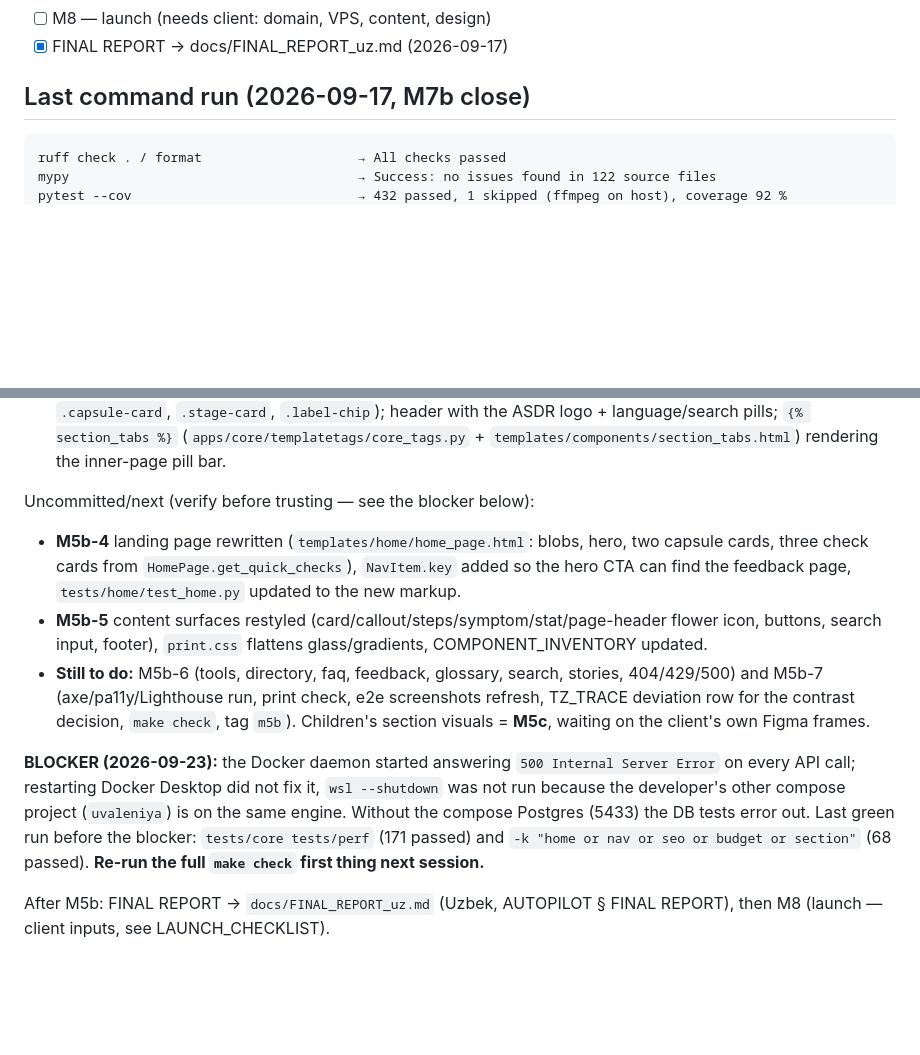
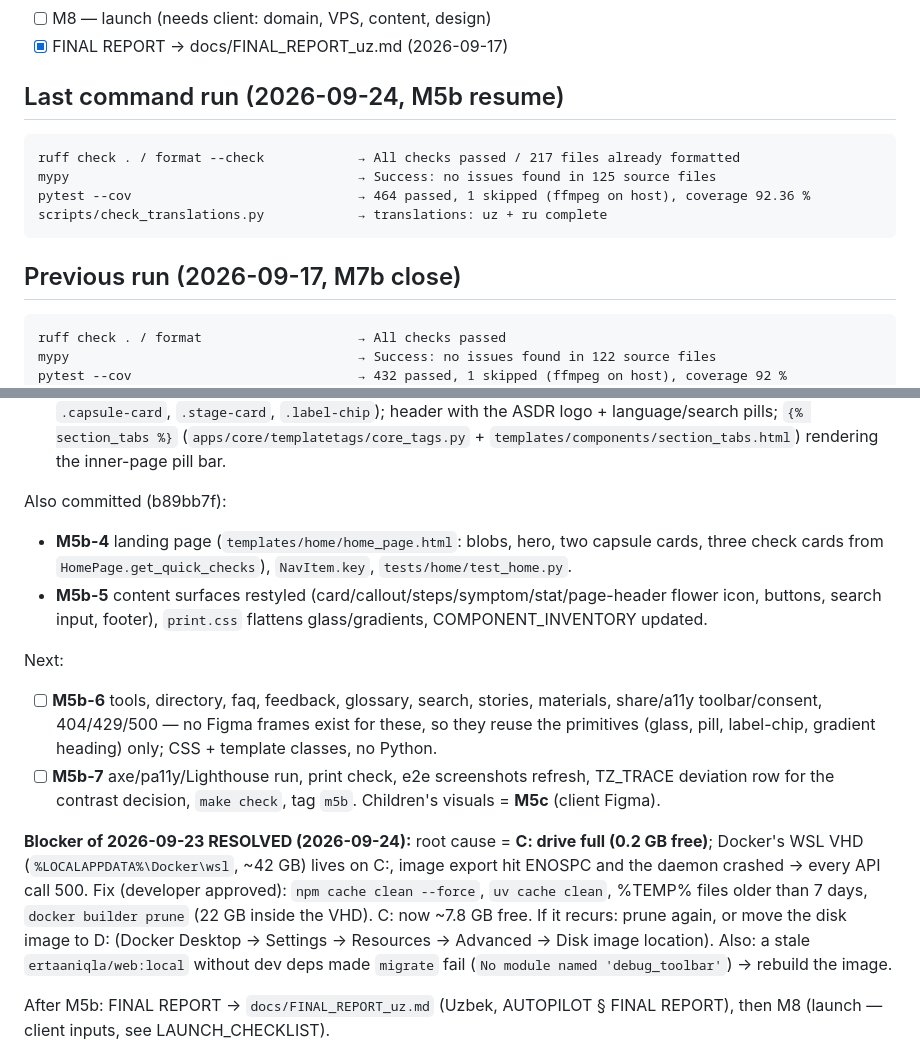
Before and after one commit to diyorbek20037773/ertaaniqla, a Markdown page: PROGRESS.md, 2 parts joined by grey strips. Rendered like a GitHub page; blank space fills up the shorter version.

Commit message:
docs(progress): Docker blocker root cause and M5b resume state
Co-Authored-By: Claude Opus 5.5 <noreply@anthropic.com>

````diff
--- a/PROGRESS.md
+++ b/PROGRESS.md
@@ -155,7 +155,16 @@ The UI design is made by a separate designer and arrives later (Figma). Until th
 - [ ] M8 — launch (needs client: domain, VPS, content, design)
 - [x] FINAL REPORT → docs/FINAL_REPORT_uz.md (2026-09-17)
 
-## Last command run (2026-09-17, M7b close)
+## Last command run (2026-09-24, M5b resume)
+
+```
+ruff check . / format --check            → All checks passed / 217 files already formatted
+mypy                                     → Success: no issues found in 125 source files
+pytest --cov                             → 464 passed, 1 skipped (ffmpeg on host), coverage 92.36 %
+scripts/check_translations.py            → translations: uz + ru complete
+```
+
+## Previous run (2026-09-17, M7b close)
 
 ```
 ruff check . / format                    → All checks passed
@@ -183,23 +192,26 @@ Done and committed:
   language/search pills; `{% section_tabs %}` (`apps/core/templatetags/core_tags.py` +
   `templates/components/section_tabs.html`) rendering the inner-page pill bar.
 
-Uncommitted/next (verify before trusting — see the blocker below):
-- **M5b-4** landing page rewritten (`templates/home/home_page.html`: blobs, hero, two capsule cards,
-  three check cards from `HomePage.get_quick_checks`), `NavItem.key` added so the hero CTA can find
-  the feedback page, `tests/home/test_home.py` updated to the new markup.
+Also committed (b89bb7f):
+- **M5b-4** landing page (`templates/home/home_page.html`: blobs, hero, two capsule cards,
+  three check cards from `HomePage.get_quick_checks`), `NavItem.key`, `tests/home/test_home.py`.
 - **M5b-5** content surfaces restyled (card/callout/steps/symptom/stat/page-header flower icon,
   buttons, search input, footer), `print.css` flattens glass/gradients, COMPONENT_INVENTORY updated.
-- **Still to do:** M5b-6 (tools, directory, faq, feedback, glossary, search, stories, 404/429/500)
-  and M5b-7 (axe/pa11y/Lighthouse run, print check, e2e screenshots refresh, TZ_TRACE deviation row
-  for the contrast decision, `make check`, tag `m5b`). Children's section visuals = **M5c**, waiting
-  on the client's own Figma frames.
 
-**BLOCKER (2026-09-23):** the Docker daemon started answering `500 Internal Server Error` on every
-API call; restarting Docker Desktop did not fix it, `wsl --shutdown` was not run because the
-developer's other compose project (`uvaleniya`) is on the same engine. Without the compose Postgres
-(5433) the DB tests error out. Last green run before the blocker: `tests/core tests/perf` (171
-passed) and `-k "home or nav or seo or budget or section"` (68 passed). **Re-run the full
-`make check` first thing next session.**
+Next:
+- [ ] **M5b-6** tools, directory, faq, feedback, glossary, search, stories, materials,
+  share/a11y toolbar/consent, 404/429/500 — no Figma frames exist for these, so they reuse the
+  primitives (glass, pill, label-chip, gradient heading) only; CSS + template classes, no Python.
+- [ ] **M5b-7** axe/pa11y/Lighthouse run, print check, e2e screenshots refresh, TZ_TRACE deviation
+  row for the contrast decision, `make check`, tag `m5b`. Children's visuals = **M5c** (client Figma).
+
+**Blocker of 2026-09-23 RESOLVED (2026-09-24):** root cause = **C: drive full (0.2 GB free)**;
+Docker's WSL VHD (`%LOCALAPPDATA%\Docker\wsl`, ~42 GB) lives on C:, image export hit ENOSPC and
+the daemon crashed → every API call 500. Fix (developer approved): `npm cache clean --force`,
+`uv cache clean`, %TEMP% files older than 7 days, `docker builder prune` (22 GB inside the VHD).
+C: now ~7.8 GB free. If it recurs: prune again, or move the disk image to D: (Docker Desktop →
+Settings → Resources → Advanced → Disk image location). Also: a stale `ertaaniqla/web:local`
+without dev deps made `migrate` fail (`No module named 'debug_toolbar'`) → rebuild the image.
 
 After M5b: FINAL REPORT → `docs/FINAL_REPORT_uz.md` (Uzbek, AUTOPILOT § FINAL REPORT), then M8
 (launch — client inputs, see LAUNCH_CHECKLIST).
````
